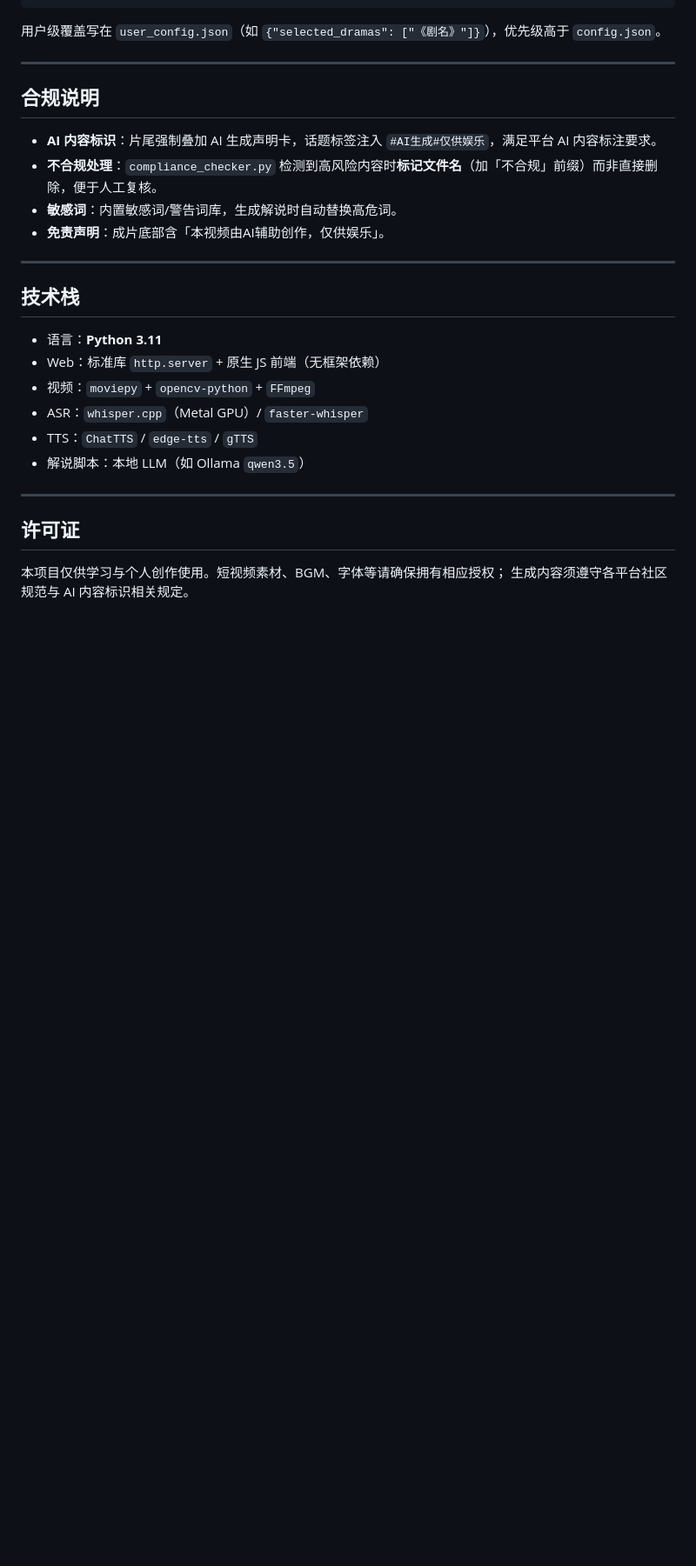
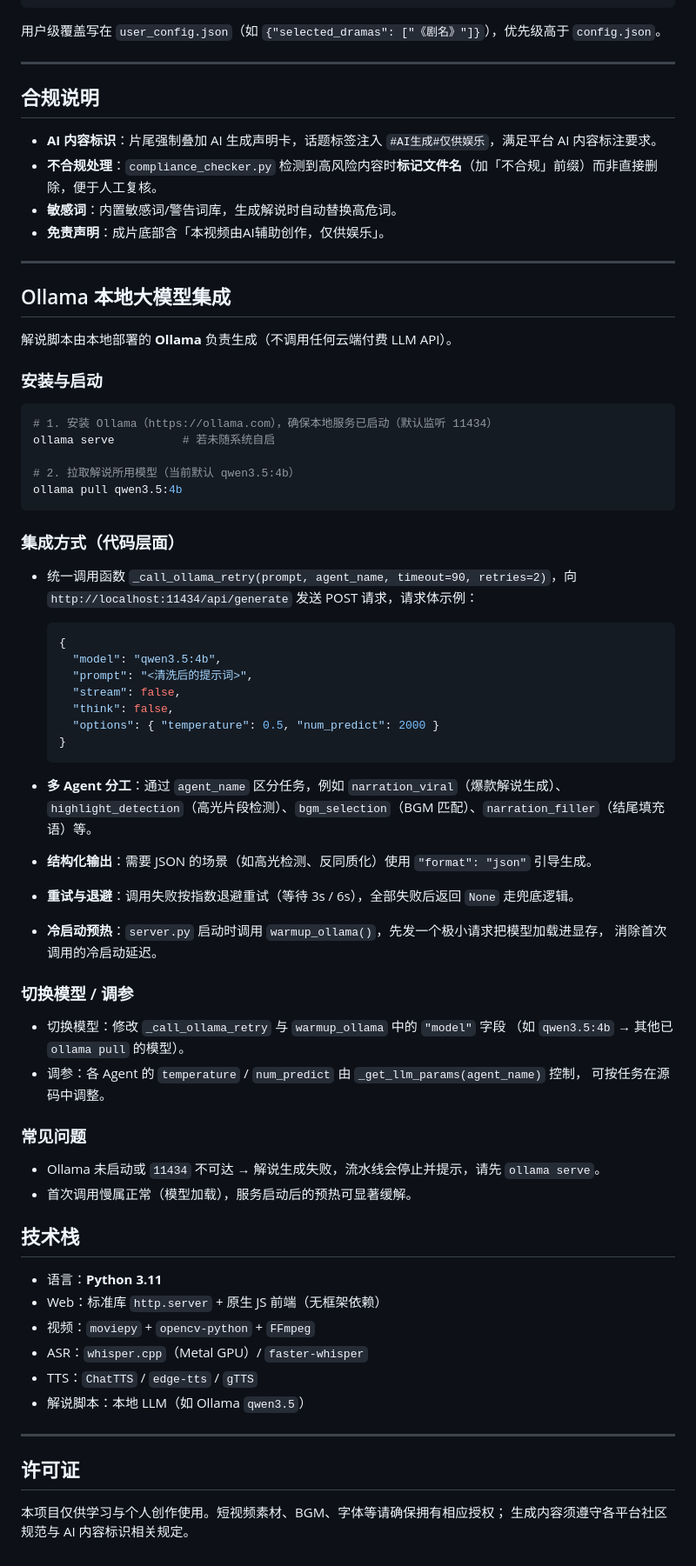
Before and after one commit to richard3153/douyin-short-drama-cutter, a Markdown page: README.md, the part around one of its changes. Shown at 87% size. Drawn GitHub-style; blank space fills up the shorter version.

Commit message:
docs: 标题统一为「短剧解说自动剪辑工具」+ 新增 Ollama 本地大模型集成章节

````diff
--- a/README.md
+++ b/README.md
@@ -193,6 +193,54 @@ CONFIG = {
 
 ---
 
+## Ollama 本地大模型集成
+
+解说脚本由本地部署的 **Ollama** 负责生成（不调用任何云端付费 LLM API）。
+
+### 安装与启动
+
+```bash
+# 1. 安装 Ollama（https://ollama.com），确保本地服务已启动（默认监听 11434）
+ollama serve          # 若未随系统自启
+
+# 2. 拉取解说所用模型（当前默认 qwen3.5:4b）
+ollama pull qwen3.5:4b
+```
+
+### 集成方式（代码层面）
+
+- 统一调用函数 `_call_ollama_retry(prompt, agent_name, timeout=90, retries=2)`，向
+  `http://localhost:11434/api/generate` 发送 POST 请求，请求体示例：
+
+  ```json
+  {
+    "model": "qwen3.5:4b",
+    "prompt": "<清洗后的提示词>",
+    "stream": false,
+    "think": false,
+    "options": { "temperature": 0.5, "num_predict": 2000 }
+  }
+  ```
+
+- **多 Agent 分工**：通过 `agent_name` 区分任务，例如 `narration_viral`（爆款解说生成）、
+  `highlight_detection`（高光片段检测）、`bgm_selection`（BGM 匹配）、`narration_filler`（结尾填充语）等。
+- **结构化输出**：需要 JSON 的场景（如高光检测、反同质化）使用 `"format": "json"` 引导生成。
+- **重试与退避**：调用失败按指数退避重试（等待 3s / 6s），全部失败后返回 `None` 走兜底逻辑。
+- **冷启动预热**：`server.py` 启动时调用 `warmup_ollama()`，先发一个极小请求把模型加载进显存，
+  消除首次调用的冷启动延迟。
+
+### 切换模型 / 调参
+
+- 切换模型：修改 `_call_ollama_retry` 与 `warmup_ollama` 中的 `"model"` 字段
+  （如 `qwen3.5:4b` → 其他已 `ollama pull` 的模型）。
+- 调参：各 Agent 的 `temperature` / `num_predict` 由 `_get_llm_params(agent_name)` 控制，
+  可按任务在源码中调整。
+
+### 常见问题
+
+- Ollama 未启动或 `11434` 不可达 → 解说生成失败，流水线会停止并提示，请先 `ollama serve`。
+- 首次调用慢属正常（模型加载），服务启动后的预热可显著缓解。
+
 ## 技术栈
 
 - 语言：**Python 3.11**
````
Also changed, not shown: other parts of README.md (+1 -1 lines).
